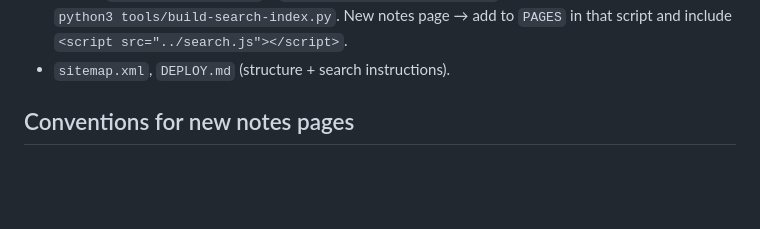
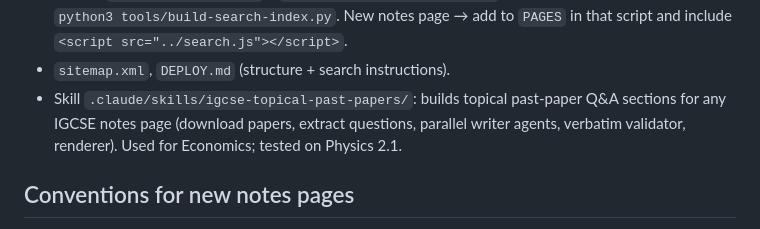
Before and after one commit to paulamikki1-boop/paula-tutor-profile, a Markdown page: .claude/CLAUDE.md, the part around the change. GitHub-like rendering; blank space fills up the shorter version.

Commit message:
Note the topical past-papers skill in project notes
Co-Authored-By: Claude Opus 5.5 <noreply@anthropic.com>
Claude-Session: https://claude.ai/code/session_01K3ZTZUDDR6ESPgwyWsTrsD

```diff
--- a/.claude/CLAUDE.md
+++ b/.claude/CLAUDE.md
@@ -44,6 +44,8 @@ use them only as a topic checklist and write original content.
 - Search: `resources/search.js` + `resources/search-index.json`. **Rebuild after editing notes:** `python3 tools/build-search-index.py`.
   New notes page → add to `PAGES` in that script and include `<script src="../search.js"></script>`.
 - `sitemap.xml`, `DEPLOY.md` (structure + search instructions).
+- Skill `.claude/skills/igcse-topical-past-papers/`: builds topical past-paper Q&A sections for any IGCSE notes page
+  (download papers, extract questions, parallel writer agents, verbatim validator, renderer). Used for Economics; tested on Physics 2.1.
 
 ## Conventions for new notes pages
 Same component classes as existing notes pages: `section-header/form-badge/purpose`, `structure-card/step`, `conventions/convention-item`,
```
